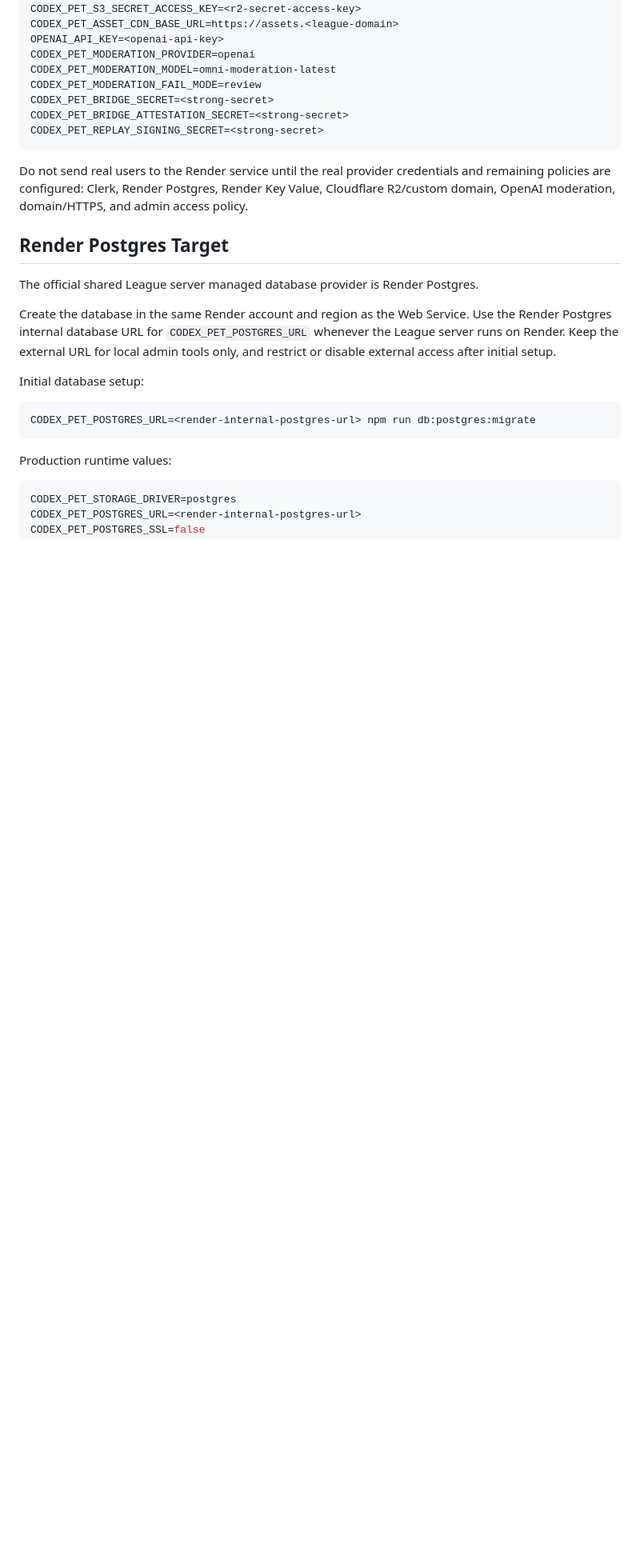
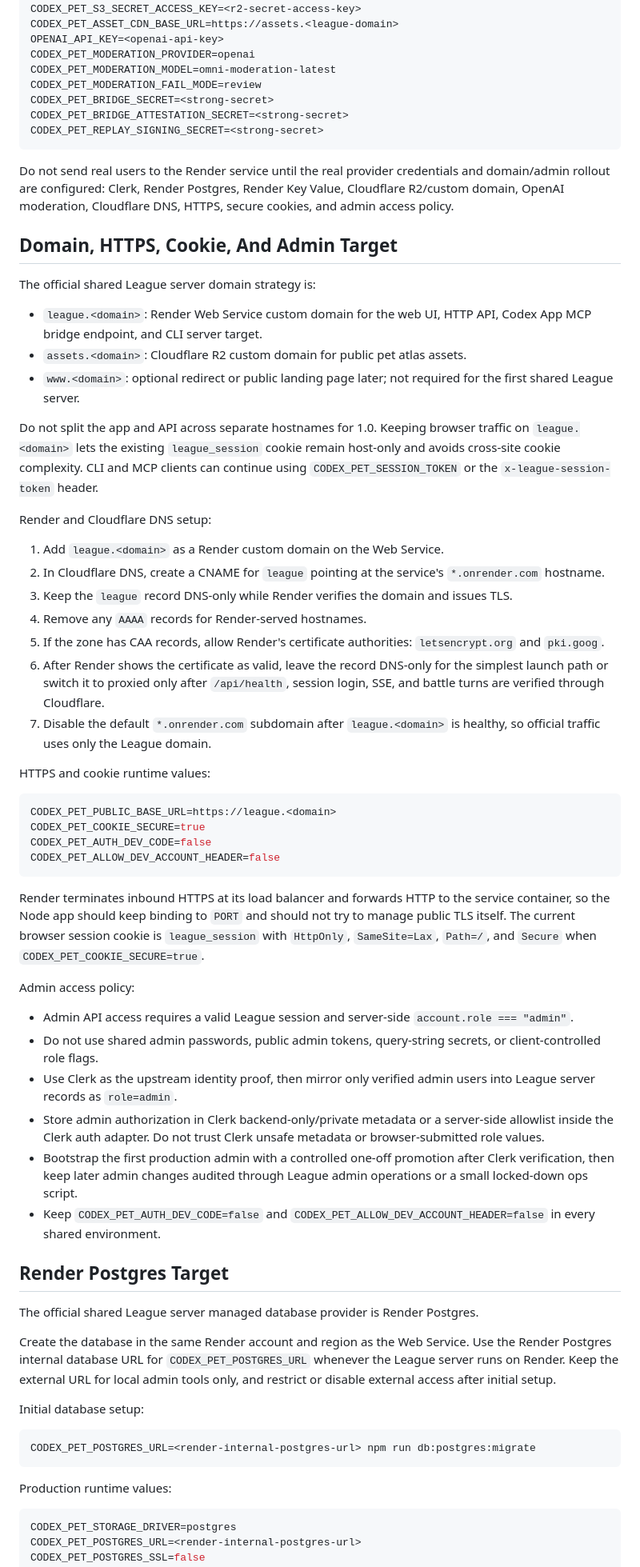
Before and after one commit to BMinChul/codex-pet-league, a Markdown page: docs/DEPLOYMENT.md, the part around the change. Shown at 80% size. Rendered like a GitHub page; blank space fills up the shorter version.

Commit message:
Confirm domain and admin access strategy

````diff
--- a/docs/DEPLOYMENT.md
+++ b/docs/DEPLOYMENT.md
@@ -85,7 +85,47 @@ CODEX_PET_BRIDGE_ATTESTATION_SECRET=<strong-secret>
 CODEX_PET_REPLAY_SIGNING_SECRET=<strong-secret>
 ```
 
-Do not send real users to the Render service until the real provider credentials and remaining policies are configured: Clerk, Render Postgres, Render Key Value, Cloudflare R2/custom domain, OpenAI moderation, domain/HTTPS, and admin access policy.
+Do not send real users to the Render service until the real provider credentials and domain/admin rollout are configured: Clerk, Render Postgres, Render Key Value, Cloudflare R2/custom domain, OpenAI moderation, Cloudflare DNS, HTTPS, secure cookies, and admin access policy.
+
+## Domain, HTTPS, Cookie, And Admin Target
+
+The official shared League server domain strategy is:
+
+- `league.<domain>`: Render Web Service custom domain for the web UI, HTTP API, Codex App MCP bridge endpoint, and CLI server target.
+- `assets.<domain>`: Cloudflare R2 custom domain for public pet atlas assets.
+- `www.<domain>`: optional redirect or public landing page later; not required for the first shared League server.
+
+Do not split the app and API across separate hostnames for 1.0. Keeping browser traffic on `league.<domain>` lets the existing `league_session` cookie remain host-only and avoids cross-site cookie complexity. CLI and MCP clients can continue using `CODEX_PET_SESSION_TOKEN` or the `x-league-session-token` header.
+
+Render and Cloudflare DNS setup:
+
+1. Add `league.<domain>` as a Render custom domain on the Web Service.
+2. In Cloudflare DNS, create a CNAME for `league` pointing at the service's `*.onrender.com` hostname.
+3. Keep the `league` record DNS-only while Render verifies the domain and issues TLS.
+4. Remove any `AAAA` records for Render-served hostnames.
+5. If the zone has CAA records, allow Render's certificate authorities: `letsencrypt.org` and `pki.goog`.
+6. After Render shows the certificate as valid, leave the record DNS-only for the simplest launch path or switch it to proxied only after `/api/health`, session login, SSE, and battle turns are verified through Cloudflare.
+7. Disable the default `*.onrender.com` subdomain after `league.<domain>` is healthy, so official traffic uses only the League domain.
+
+HTTPS and cookie runtime values:
+
+```bash
+CODEX_PET_PUBLIC_BASE_URL=https://league.<domain>
+CODEX_PET_COOKIE_SECURE=true
+CODEX_PET_AUTH_DEV_CODE=false
+CODEX_PET_ALLOW_DEV_ACCOUNT_HEADER=false
+```
+
+Render terminates inbound HTTPS at its load balancer and forwards HTTP to the service container, so the Node app should keep binding to `PORT` and should not try to manage public TLS itself. The current browser session cookie is `league_session` with `HttpOnly`, `SameSite=Lax`, `Path=/`, and `Secure` when `CODEX_PET_COOKIE_SECURE=true`.
+
+Admin access policy:
+
+- Admin API access requires a valid League session and server-side `account.role === "admin"`.
+- Do not use shared admin passwords, public admin tokens, query-string secrets, or client-controlled role flags.
+- Use Clerk as the upstream identity proof, then mirror only verified admin users into League server records as `role=admin`.
+- Store admin authorization in Clerk backend-only/private metadata or a server-side allowlist inside the Clerk auth adapter. Do not trust Clerk unsafe metadata or browser-submitted role values.
+- Bootstrap the first production admin with a controlled one-off promotion after Clerk verification, then keep later admin changes audited through League admin operations or a small locked-down ops script.
+- Keep `CODEX_PET_AUTH_DEV_CODE=false` and `CODEX_PET_ALLOW_DEV_ACCOUNT_HEADER=false` in every shared environment.
 
 ## Render Postgres Target
 
````
Also changed, not shown: AGENTS.md (+4 -5 lines), docs/OPERATIONS.md (+13 -0 lines).
